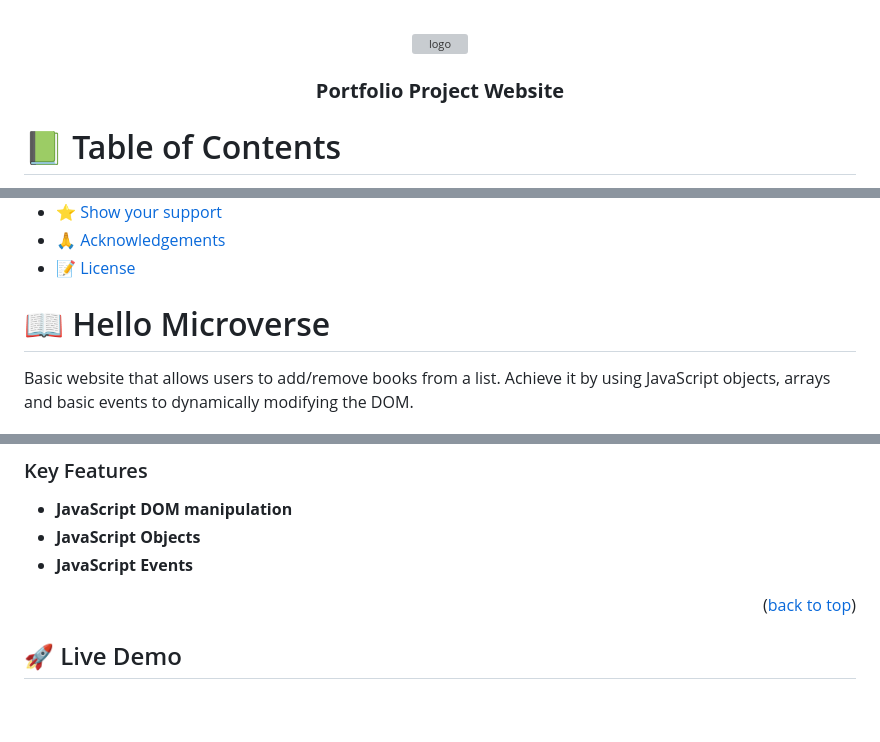
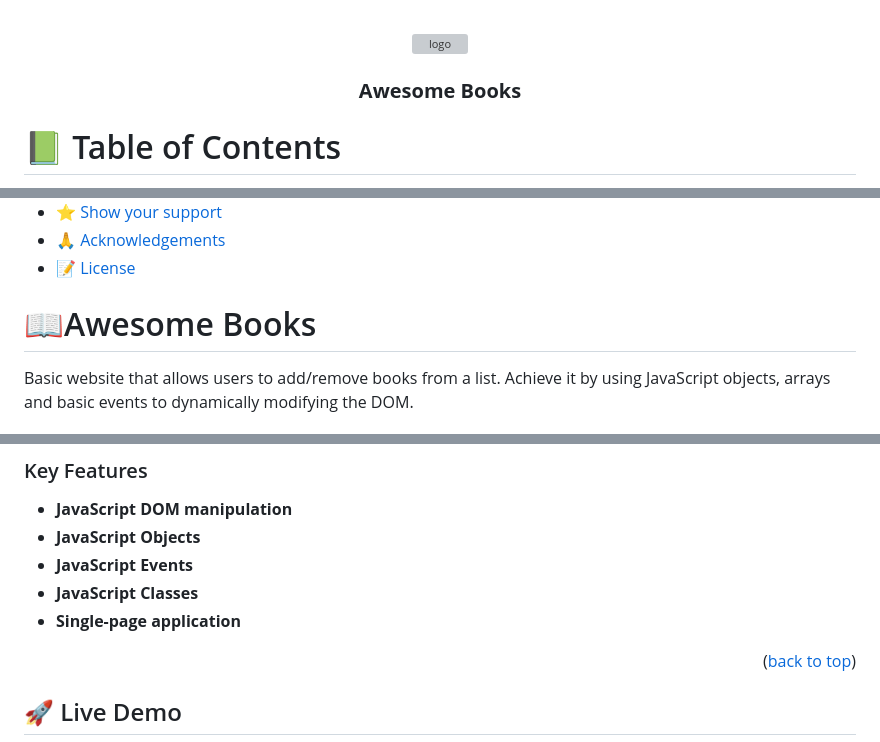
Before and after one commit to pulgosodog/awesome-books, a Markdown page: README.md, 3 parts joined by grey strips. Drawn GitHub-style; blank space fills up the shorter version; grey boxes are pictures that could not be loaded.

```diff
--- a/README.md
+++ b/README.md
@@ -4,7 +4,7 @@
   <img src="cat-black-face.png" alt="logo" width="140"  height="auto" />
   <br/>
 
-  <h3><b>Portfolio Project Website</b></h3>
+  <h3><b>Awesome Books</b></h3>
 
 </div>
 
@@ -33,7 +33,7 @@
 
 <!-- PROJECT DESCRIPTION -->
 
-# 📖 Hello Microverse <a name="about-project"></a>
+# 📖Awesome Books<a name="about-project"></a>
 
 Basic website that allows users to add/remove books from a list. Achieve it by using JavaScript objects, arrays and basic events to dynamically modifying the DOM.
 
@@ -63,6 +63,8 @@ Basic website that allows users to add/remove books from a list. Achieve it by u
 - **JavaScript DOM manipulation**
 - **JavaScript Objects**
 - **JavaScript Events**
+- **JavaScript Classes**
+- **Single-page application**
 
 
 <p align="right">(<a href="#readme-top">back to top</a>)</p>
```
Also changed, not shown: other parts of README.md (+1 -1 lines).
